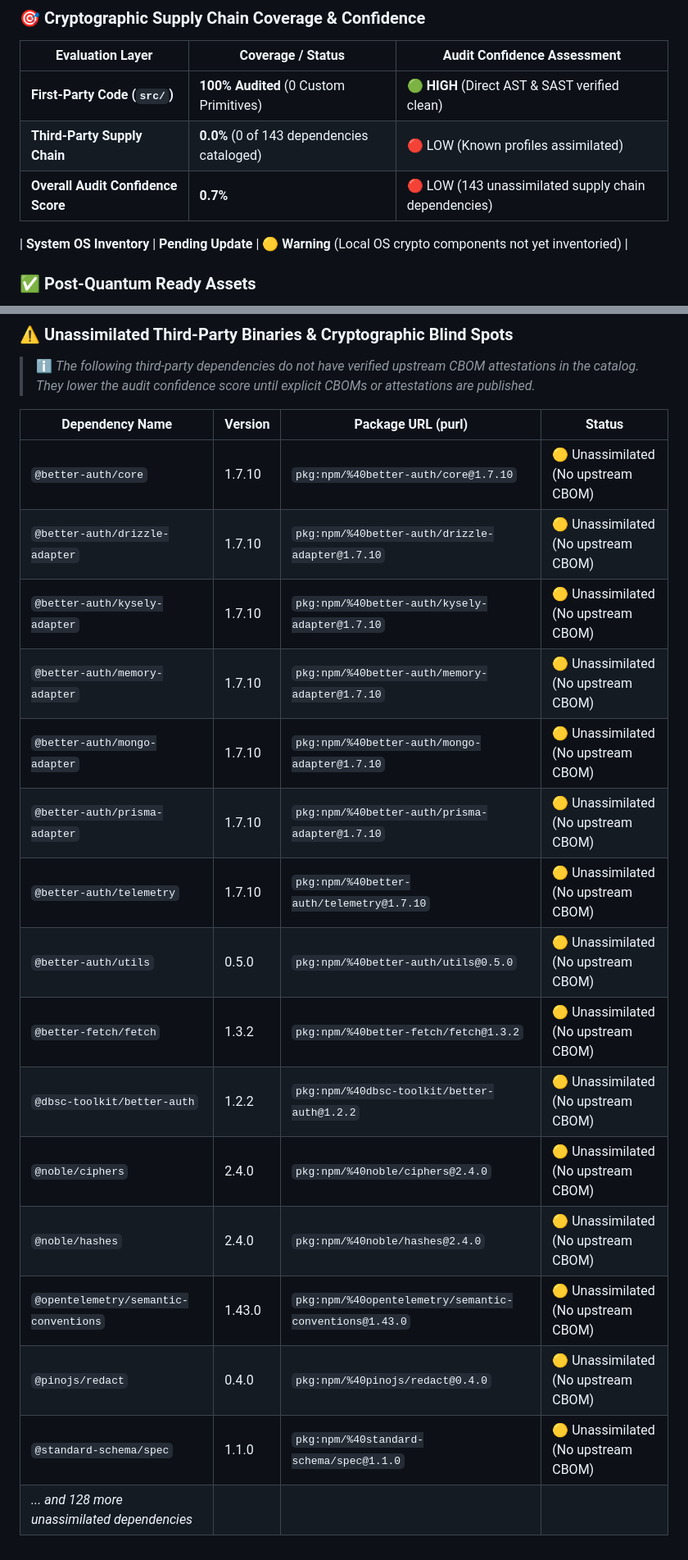
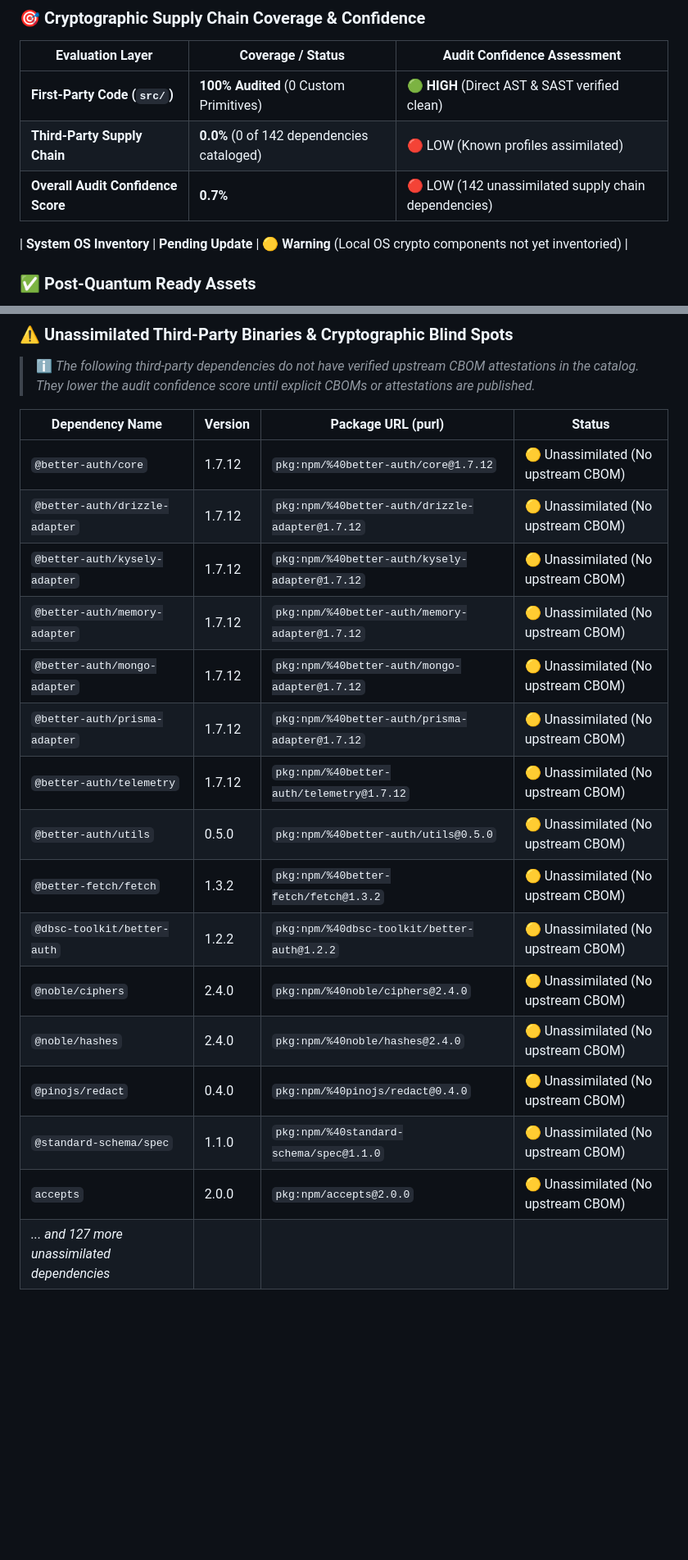
Before and after one commit to jsoehner/dbsc-express-demo, a Markdown page: docs/security/CRYPTOGRAPHIC_AUDIT.md, 2 parts joined by grey strips. Shown at 82% size. Rendered like a GitHub page; blank space fills up the shorter version.

Commit message:
docs(security): update cryptographic audit & PQC migration report [skip ci]

```diff
--- a/docs/security/CRYPTOGRAPHIC_AUDIT.md
+++ b/docs/security/CRYPTOGRAPHIC_AUDIT.md
@@ -16,8 +16,8 @@
 | Evaluation Layer | Coverage / Status | Audit Confidence Assessment |
 |---|---|---|
 | **First-Party Code (`src/`)** | **100% Audited** (0 Custom Primitives) | 🟢 **HIGH** (Direct AST & SAST verified clean) |
-| **Third-Party Supply Chain** | **0.0%** (0 of 143 dependencies cataloged) | 🔴 LOW (Known profiles assimilated) |
-| **Overall Audit Confidence Score** | **0.7%** | 🔴 LOW (143 unassimilated supply chain dependencies) |
+| **Third-Party Supply Chain** | **0.0%** (0 of 142 dependencies cataloged) | 🔴 LOW (Known profiles assimilated) |
+| **Overall Audit Confidence Score** | **0.7%** | 🔴 LOW (142 unassimilated supply chain dependencies) |
 
 | **System OS Inventory** | **Pending Update** | 🟡 **Warning** (Local OS crypto components not yet inventoried) |
 
@@ -39,19 +39,19 @@
 
 | Dependency Name | Version | Package URL (purl) | Status |
 |---|---|---|---|
-| `@better-auth/core` | 1.7.10 | `pkg:npm/%40better-auth/core@1.7.10` | 🟡 Unassimilated (No upstream CBOM) |
-| `@better-auth/drizzle-adapter` | 1.7.10 | `pkg:npm/%40better-auth/drizzle-adapter@1.7.10` | 🟡 Unassimilated (No upstream CBOM) |
-| `@better-auth/kysely-adapter` | 1.7.10 | `pkg:npm/%40better-auth/kysely-adapter@1.7.10` | 🟡 Unassimilated (No upstream CBOM) |
-| `@better-auth/memory-adapter` | 1.7.10 | `pkg:npm/%40better-auth/memory-adapter@1.7.10` | 🟡 Unassimilated (No upstream CBOM) |
-| `@better-auth/mongo-adapter` | 1.7.10 | `pkg:npm/%40better-auth/mongo-adapter@1.7.10` | 🟡 Unassimilated (No upstream CBOM) |
-| `@better-auth/prisma-adapter` | 1.7.10 | `pkg:npm/%40better-auth/prisma-adapter@1.7.10` | 🟡 Unassimilated (No upstream CBOM) |
-| `@better-auth/telemetry` | 1.7.10 | `pkg:npm/%40better-auth/telemetry@1.7.10` | 🟡 Unassimilated (No upstream CBOM) |
+| `@better-auth/core` | 1.7.12 | `pkg:npm/%40better-auth/core@1.7.12` | 🟡 Unassimilated (No upstream CBOM) |
+| `@better-auth/drizzle-adapter` | 1.7.12 | `pkg:npm/%40better-auth/drizzle-adapter@1.7.12` | 🟡 Unassimilated (No upstream CBOM) |
+| `@better-auth/kysely-adapter` | 1.7.12 | `pkg:npm/%40better-auth/kysely-adapter@1.7.12` | 🟡 Unassimilated (No upstream CBOM) |
+| `@better-auth/memory-adapter` | 1.7.12 | `pkg:npm/%40better-auth/memory-adapter@1.7.12` | 🟡 Unassimilated (No upstream CBOM) |
+| `@better-auth/mongo-adapter` | 1.7.12 | `pkg:npm/%40better-auth/mongo-adapter@1.7.12` | 🟡 Unassimilated (No upstream CBOM) |
+| `@better-auth/prisma-adapter` | 1.7.12 | `pkg:npm/%40better-auth/prisma-adapter@1.7.12` | 🟡 Unassimilated (No upstream CBOM) |
+| `@better-auth/telemetry` | 1.7.12 | `pkg:npm/%40better-auth/telemetry@1.7.12` | 🟡 Unassimilated (No upstream CBOM) |
 | `@better-auth/utils` | 0.5.0 | `pkg:npm/%40better-auth/utils@0.5.0` | 🟡 Unassimilated (No upstream CBOM) |
 | `@better-fetch/fetch` | 1.3.2 | `pkg:npm/%40better-fetch/fetch@1.3.2` | 🟡 Unassimilated (No upstream CBOM) |
 | `@dbsc-toolkit/better-auth` | 1.2.2 | `pkg:npm/%40dbsc-toolkit/better-auth@1.2.2` | 🟡 Unassimilated (No upstream CBOM) |
 | `@noble/ciphers` | 2.4.0 | `pkg:npm/%40noble/ciphers@2.4.0` | 🟡 Unassimilated (No upstream CBOM) |
 | `@noble/hashes` | 2.4.0 | `pkg:npm/%40noble/hashes@2.4.0` | 🟡 Unassimilated (No upstream CBOM) |
-| `@opentelemetry/semantic-conventions` | 1.43.0 | `pkg:npm/%40opentelemetry/semantic-conventions@1.43.0` | 🟡 Unassimilated (No upstream CBOM) |
 | `@pinojs/redact` | 0.4.0 | `pkg:npm/%40pinojs/redact@0.4.0` | 🟡 Unassimilated (No upstream CBOM) |
 | `@standard-schema/spec` | 1.1.0 | `pkg:npm/%40standard-schema/spec@1.1.0` | 🟡 Unassimilated (No upstream CBOM) |
-| *... and 128 more unassimilated dependencies* | | | |
+| `accepts` | 2.0.0 | `pkg:npm/accepts@2.0.0` | 🟡 Unassimilated (No upstream CBOM) |
+| *... and 127 more unassimilated dependencies* | | | |
```
